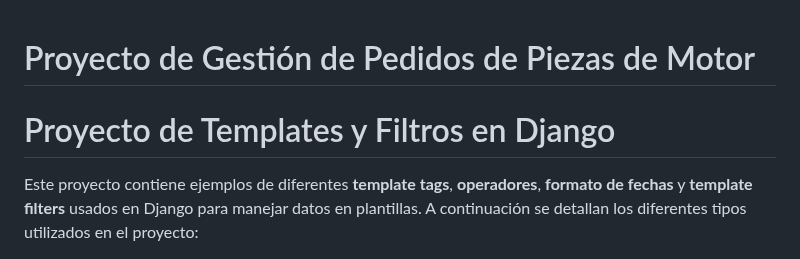
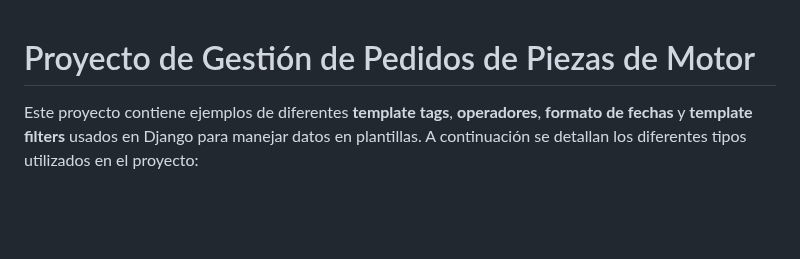
Before and after one commit to Pistachopower/Proyecto_Empresa_Ventas_Piezas_Motores, a Markdown page: README.md, the part around the change. GitHub-like rendering; blank space fills up the shorter version.

```diff
--- a/README.md
+++ b/README.md
@@ -1,6 +1,4 @@
 # Proyecto de Gestión de Pedidos de Piezas de Motor
-# Proyecto de Templates y Filtros en Django
-
 Este proyecto contiene ejemplos de diferentes **template tags**, **operadores**, **formato de fechas** y **template filters** usados en Django para manejar datos en plantillas. A continuación se detallan los diferentes tipos utilizados en el proyecto:
 
 ## Template Tags
```
